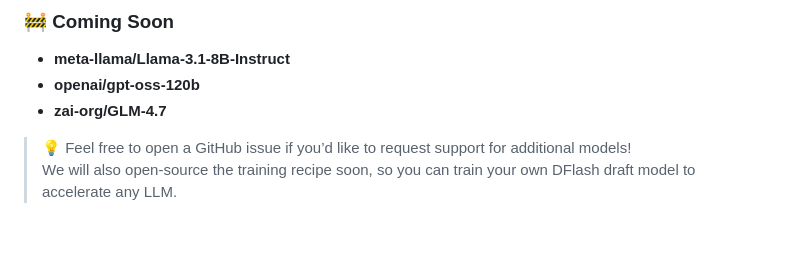
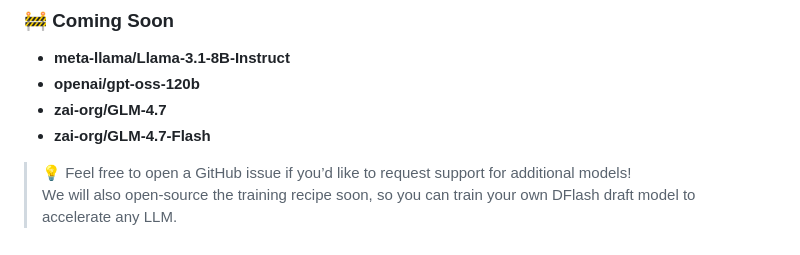
Before and after one commit to mvideet/dflash, a Markdown page: README.md, the part around the change. Drawn GitHub-style.

Commit message:
Add zai-org/GLM-4.7-Flash to Coming Soon list

```diff
--- a/README.md
+++ b/README.md
@@ -23,6 +23,7 @@ https://github.com/user-attachments/assets/5b29cabb-eb95-44c9-8ffe-367c0758de8c
 - **meta-llama/Llama-3.1-8B-Instruct**
 - **openai/gpt-oss-120b**
 - **zai-org/GLM-4.7**
+- **zai-org/GLM-4.7-Flash**
 
 > 💡 Feel free to open a GitHub issue if you’d like to request support for additional models!
 > We will also open-source the training recipe soon, so you can train your own DFlash draft model to accelerate any LLM.
```
